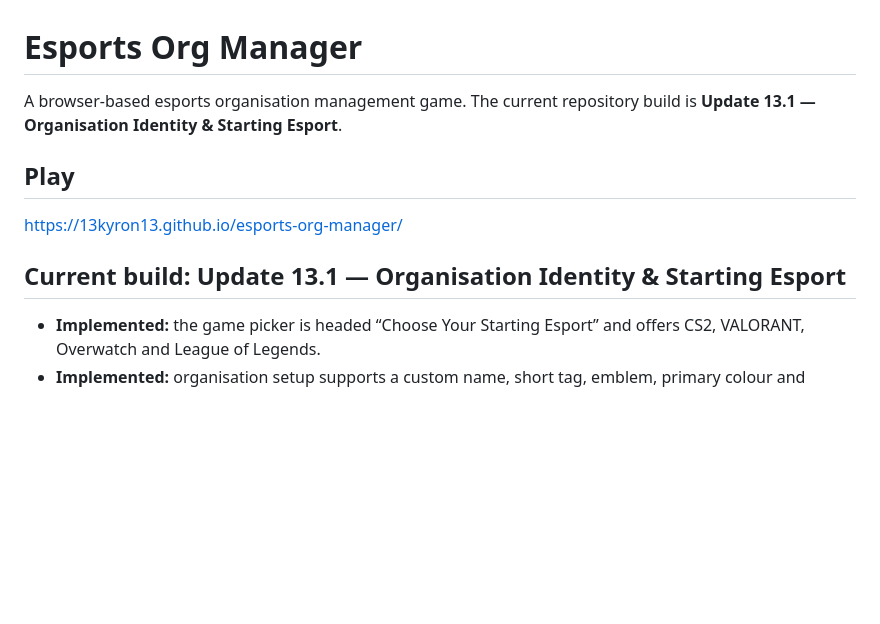
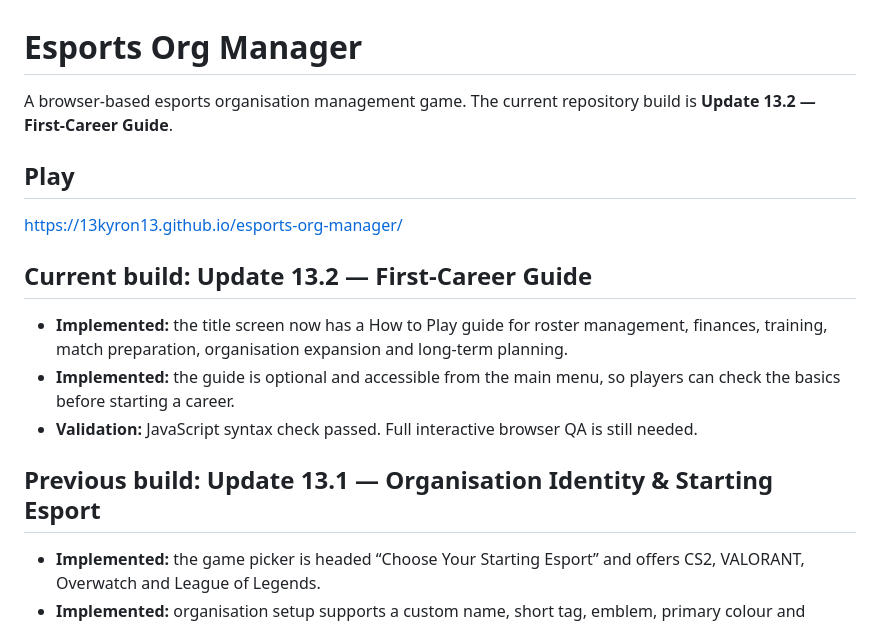
Before and after one commit to 13kyron13/esports-org-manager, a Markdown page: README.md, the part around the change. Rendered like a GitHub page; blank space fills up the shorter version.

Commit message:
Document Update 13.2 first-career guide

```diff
--- a/README.md
+++ b/README.md
@@ -1,12 +1,18 @@
 # Esports Org Manager
 
-A browser-based esports organisation management game. The current repository build is **Update 13.1 — Organisation Identity & Starting Esport**.
+A browser-based esports organisation management game. The current repository build is **Update 13.2 — First-Career Guide**.
 
 ## Play
 
 https://13kyron13.github.io/esports-org-manager/
 
-## Current build: Update 13.1 — Organisation Identity & Starting Esport
+## Current build: Update 13.2 — First-Career Guide
+
+- **Implemented:** the title screen now has a How to Play guide for roster management, finances, training, match preparation, organisation expansion and long-term planning.
+- **Implemented:** the guide is optional and accessible from the main menu, so players can check the basics before starting a career.
+- **Validation:** JavaScript syntax check passed. Full interactive browser QA is still needed.
+
+## Previous build: Update 13.1 — Organisation Identity & Starting Esport
 
 - **Implemented:** the game picker is headed “Choose Your Starting Esport” and offers CS2, VALORANT, Overwatch and League of Legends.
 - **Implemented:** organisation setup supports a custom name, short tag, emblem, primary colour and secondary colour, with a live preview.
```
